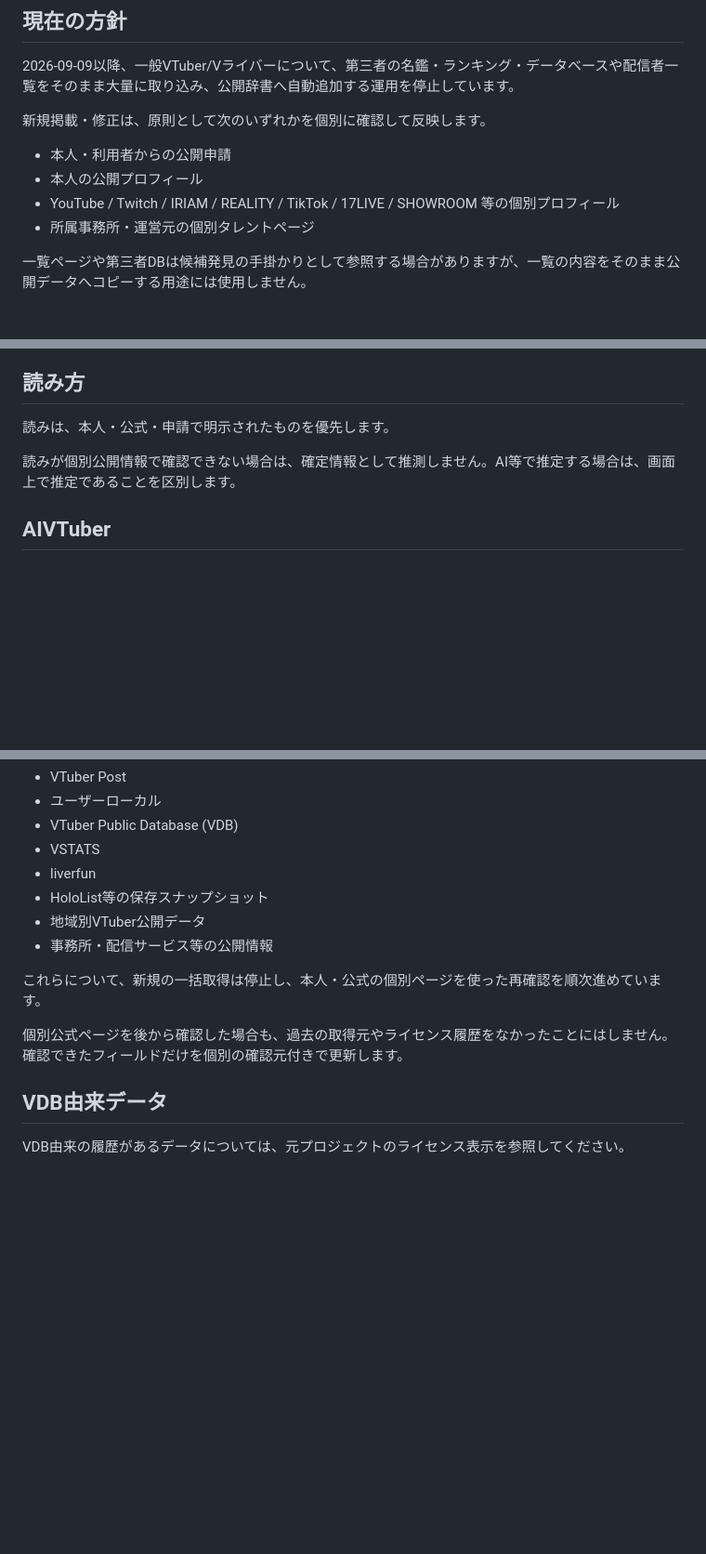
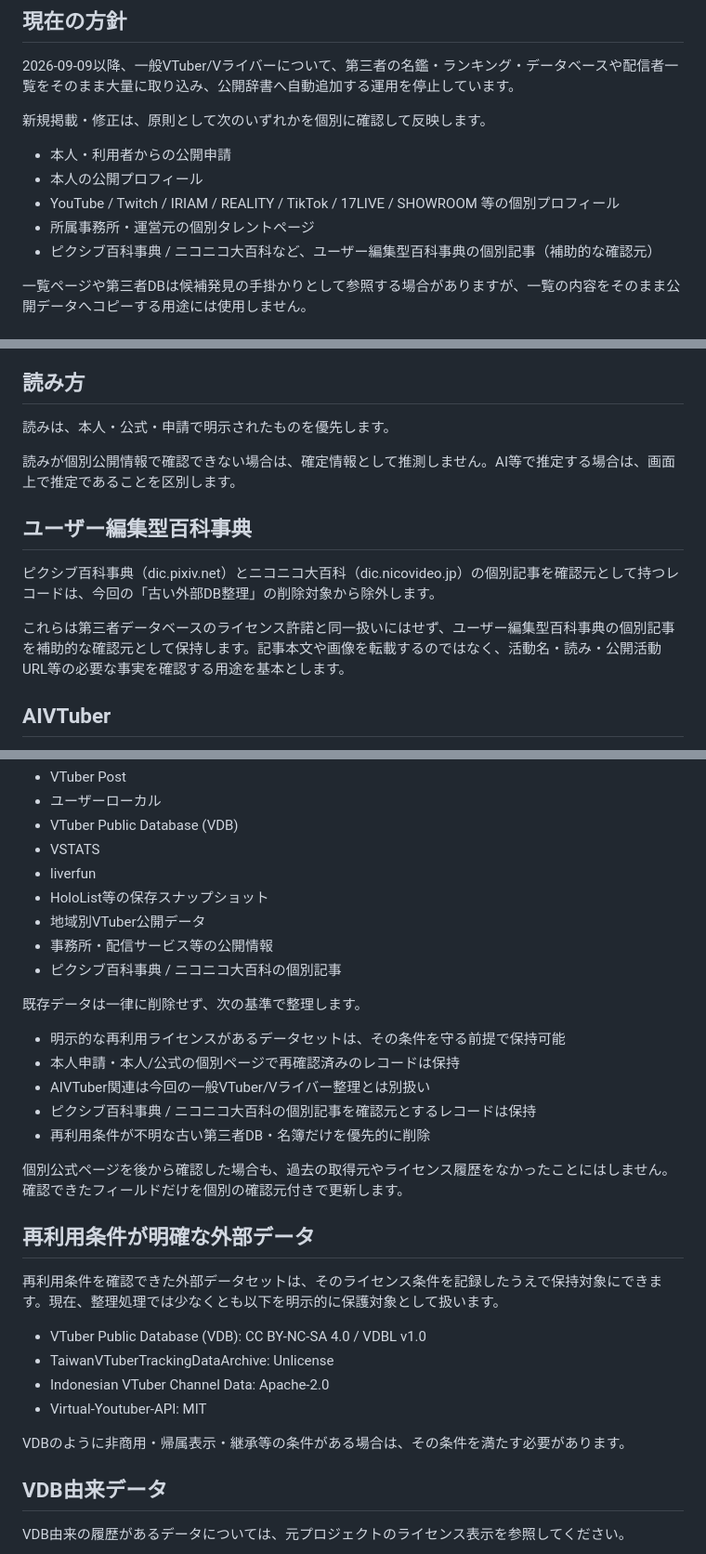
Before and after one commit to Kirakun0328/vname-web, a Markdown page: DATA_SOURCES.md, 3 parts joined by grey strips. Shown at 93% size. GitHub-like rendering; blank space fills up the shorter version.

Commit message:
Document encyclopedia preservation policy

```diff
--- a/DATA_SOURCES.md
+++ b/DATA_SOURCES.md
@@ -10,6 +10,7 @@
 - 本人の公開プロフィール
 - YouTube / Twitch / IRIAM / REALITY / TikTok / 17LIVE / SHOWROOM 等の個別プロフィール
 - 所属事務所・運営元の個別タレントページ
+- ピクシブ百科事典 / ニコニコ大百科など、ユーザー編集型百科事典の個別記事（補助的な確認元）
 
 一覧ページや第三者DBは候補発見の手掛かりとして参照する場合がありますが、一覧の内容をそのまま公開データへコピーする用途には使用しません。
 
@@ -33,6 +34,12 @@
 
 読みが個別公開情報で確認できない場合は、確定情報として推測しません。AI等で推定する場合は、画面上で推定であることを区別します。
 
+## ユーザー編集型百科事典
+
+ピクシブ百科事典（dic.pixiv.net）とニコニコ大百科（dic.nicovideo.jp）の個別記事を確認元として持つレコードは、今回の「古い外部DB整理」の削除対象から除外します。
+
+これらは第三者データベースのライセンス許諾と同一扱いにはせず、ユーザー編集型百科事典の個別記事を補助的な確認元として保持します。記事本文や画像を転載するのではなく、活動名・読み・公開活動URL等の必要な事実を確認する用途を基本とします。
+
 ## AIVTuber
 
 AIVTuber関連は一般VTuber/Vライバーとは別の確認方針で扱います。AIVTuber固有の一覧・紹介情報を調査に使用する場合も、キャラクターと配信アカウントの同一性、活動開始済みかどうかを確認し、共有配信や開発者本人とAIキャラクターを誤って同一人物として統合しないようにします。
@@ -49,10 +56,28 @@ AIVTuber関連は一般VTuber/Vライバーとは別の確認方針で扱いま
 - HoloList等の保存スナップショット
 - 地域別VTuber公開データ
 - 事務所・配信サービス等の公開情報
+- ピクシブ百科事典 / ニコニコ大百科の個別記事
 
-これらについて、新規の一括取得は停止し、本人・公式の個別ページを使った再確認を順次進めています。
+既存データは一律に削除せず、次の基準で整理します。
+
+- 明示的な再利用ライセンスがあるデータセットは、その条件を守る前提で保持可能
+- 本人申請・本人/公式の個別ページで再確認済みのレコードは保持
+- AIVTuber関連は今回の一般VTuber/Vライバー整理とは別扱い
+- ピクシブ百科事典 / ニコニコ大百科の個別記事を確認元とするレコードは保持
+- 再利用条件が不明な古い第三者DB・名簿だけを優先的に削除
 
 個別公式ページを後から確認した場合も、過去の取得元やライセンス履歴をなかったことにはしません。確認できたフィールドだけを個別の確認元付きで更新します。
+
+## 再利用条件が明確な外部データ
+
+再利用条件を確認できた外部データセットは、そのライセンス条件を記録したうえで保持対象にできます。現在、整理処理では少なくとも以下を明示的に保護対象として扱います。
+
+- VTuber Public Database (VDB): CC BY-NC-SA 4.0 / VDBL v1.0
+- TaiwanVTuberTrackingDataArchive: Unlicense
+- Indonesian VTuber Channel Data: Apache-2.0
+- Virtual-Youtuber-API: MIT
+
+VDBのように非商用・帰属表示・継承等の条件がある場合は、その条件を満たす必要があります。
 
 ## VDB由来データ
 
```
